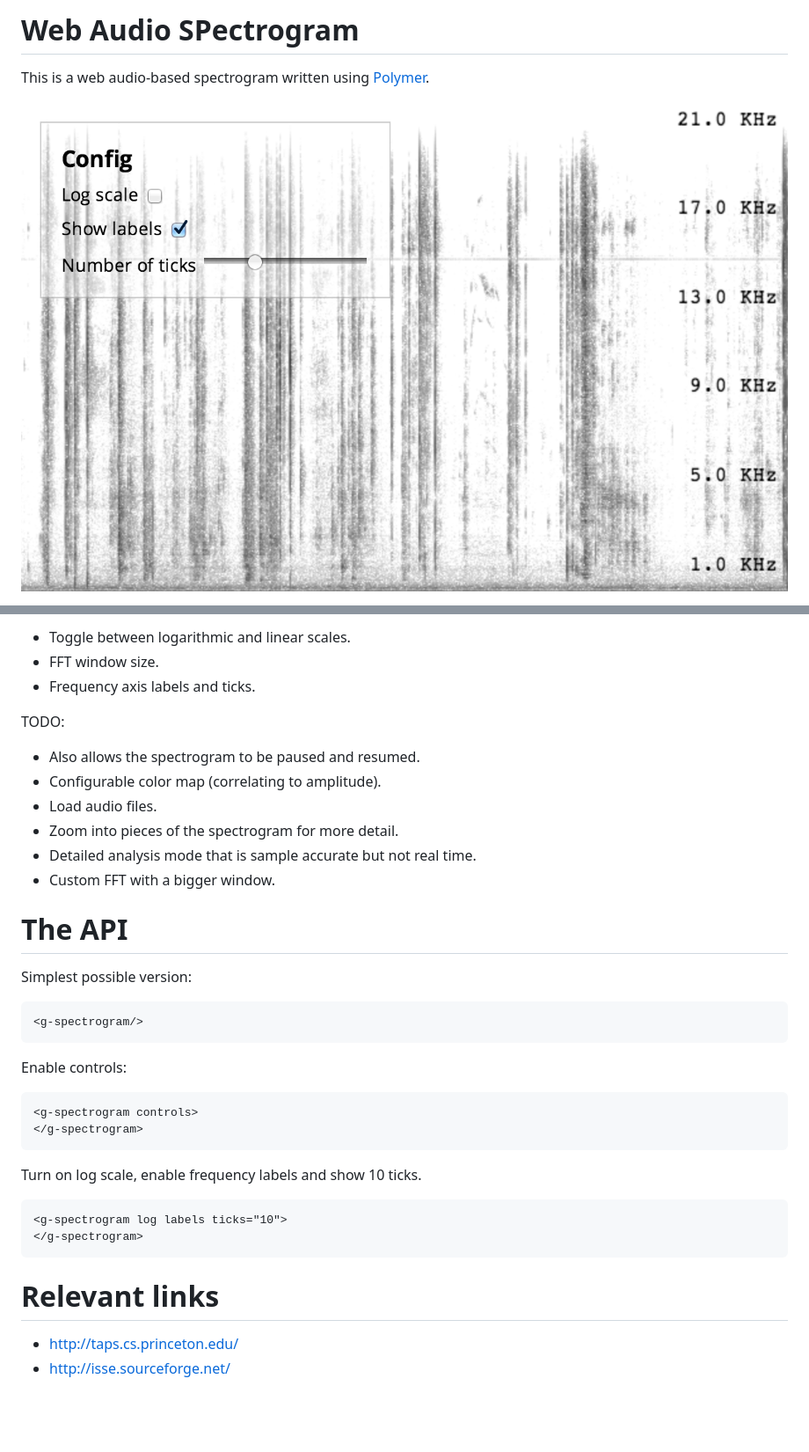
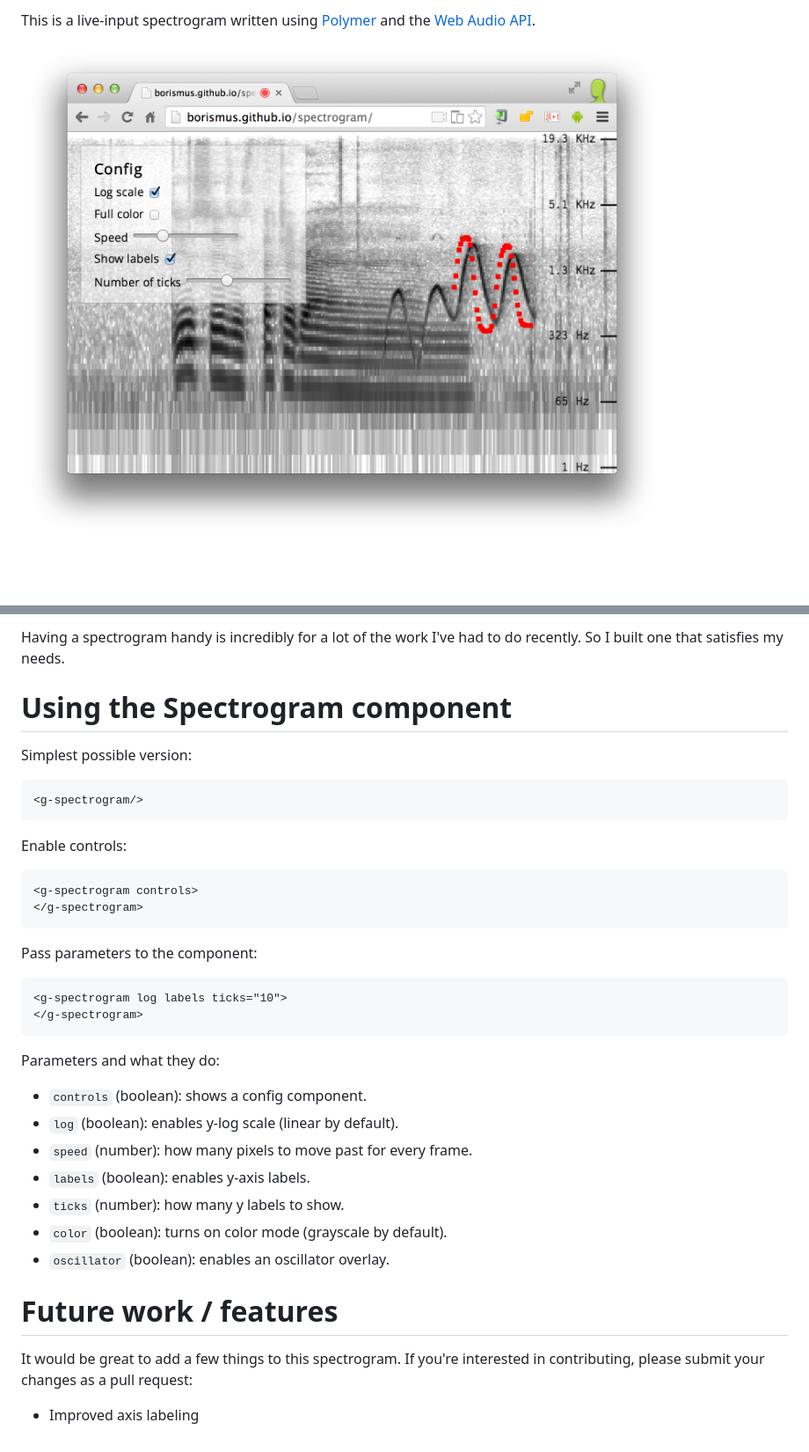
Before and after one commit to borismus/spectrogram, a Markdown page: README.md, 2 parts joined by grey strips. Shown: that part at 88% size. Rendered like a GitHub page; pictures changed too: screenshot.png; blank space fills up the shorter version.

```diff
--- a/README.md
+++ b/README.md
@@ -1,7 +1,5 @@
-# Web Audio SPectrogram
-
-This is a web audio-based spectrogram written using
-[Polymer](http://polymer-project.org).
+This is a live-input spectrogram written using [Polymer][polymer] and
+the [Web Audio API][wapi].
 
 ![Screenshot](screenshot.png)
 
@@ -9,20 +8,9 @@ Features:
 
-- Toggle between logarithmic and linear scales.
-- FFT window size.
-- Frequency axis labels and ticks.
-
-TODO:
-
-- Also allows the spectrogram to be paused and resumed.
-- Configurable color map (correlating to amplitude).
-- Load audio files.
-- Zoom into pieces of the spectrogram for more detail.
-- Detailed analysis mode that is sample accurate but not real time.
-- Custom FFT with a bigger window.
+Having a spectrogram handy is incredibly for a lot of the work I've had
+to do recently. So I built one that satisfies my needs.
 
 
-
-# The API
+# Using the Spectrogram component
 
 Simplest possible version:
 
@@ -33,13 +21,25 @@ Enable controls:
     <g-spectrogram controls>
     </g-spectrogram>
 
-Turn on log scale, enable frequency labels and show 10 ticks.
+Pass parameters to the component:
 
     <g-spectrogram log labels ticks="10">
     </g-spectrogram>
 
+Parameters and what they do:
 
-# Relevant links
+- `controls` (boolean): shows a config component.
+- `log` (boolean): enables y-log scale (linear by default).
+- `speed` (number): how many pixels to move past for every frame.
+- `labels` (boolean): enables y-axis labels.
+- `ticks` (number): how many y labels to show.
+- `color` (boolean): turns on color mode (grayscale by default).
+- `oscillator` (boolean): enables an oscillator overlay.
 
-- http://taps.cs.princeton.edu/
-- http://isse.sourceforge.net/
+# Future work / features
+
+It would be great to add a few things to this spectrogram. If you're
+interested in contributing, please submit your changes as a pull
+request:
+
+- Improved axis labeling
```
Also changed, not shown: other parts of README.md (+2 -1 lines), 3 other files.
